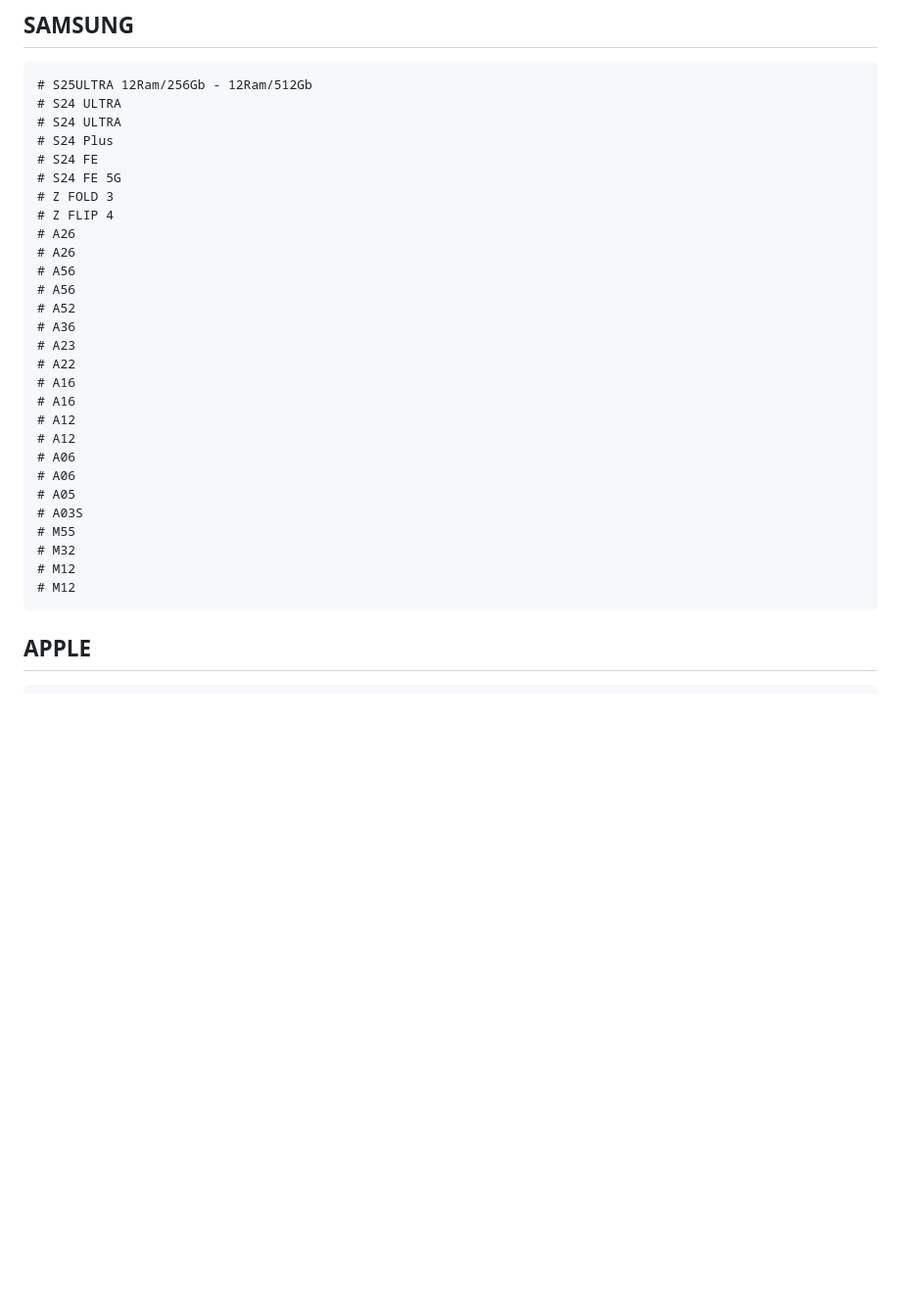
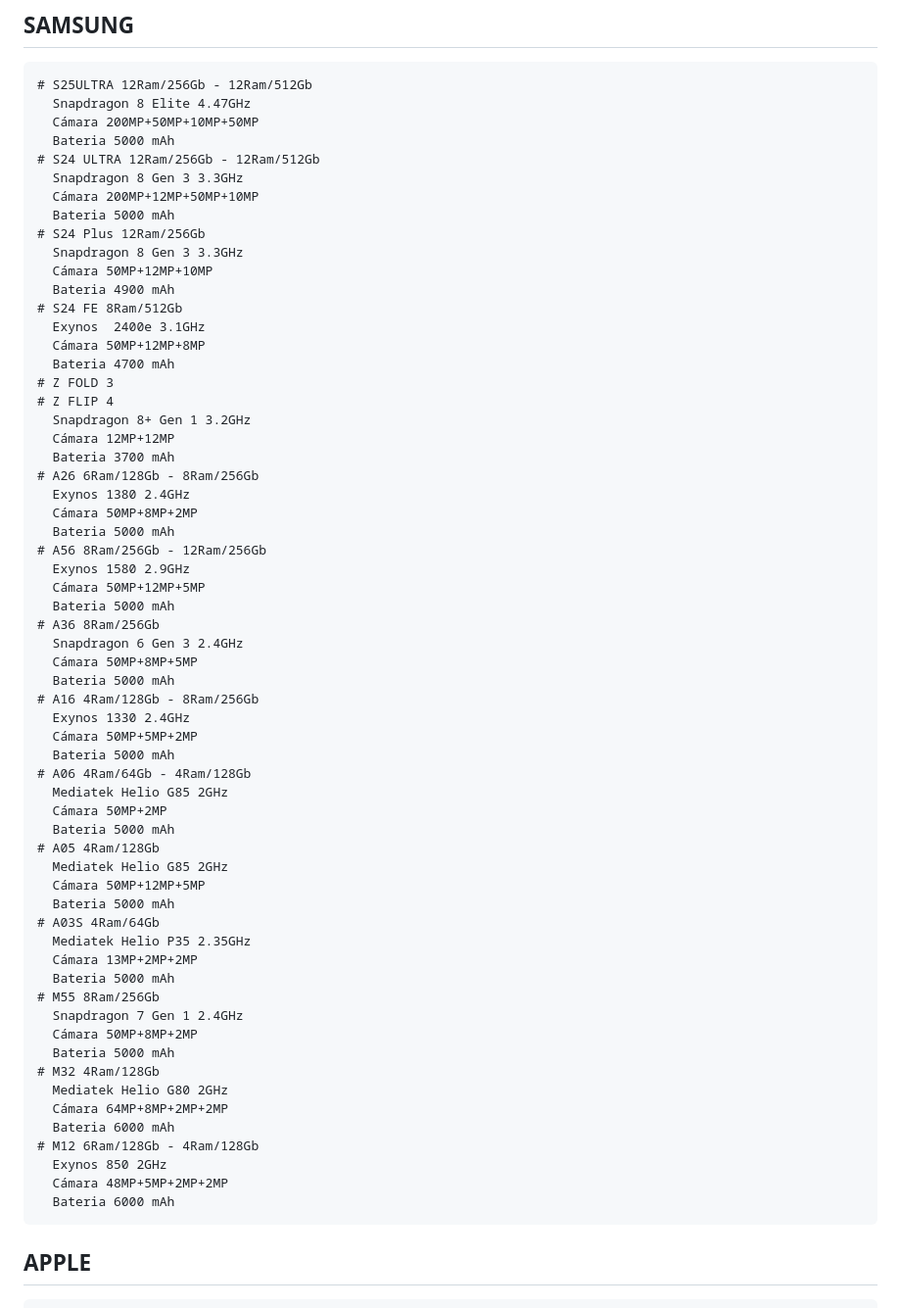
Before and after one commit to ManuelGordillo/Web_Smart_Tech, a Markdown page: descripciones/contenido.md, the part around the change printed below. Shown: that part at 98% size. Drawn GitHub-style; blank space fills up the shorter version.

```diff
--- a/descripciones/contenido.md
+++ b/descripciones/contenido.md
@@ -25,33 +25,66 @@ Convertirnos en una tienda de referencia a nivel local en la venta de dispositiv
 ## SAMSUNG
 
     # S25ULTRA 12Ram/256Gb - 12Ram/512Gb
-    # S24 ULTRA
-    # S24 ULTRA
-    # S24 Plus
-    # S24 FE
-    # S24 FE 5G
+      Snapdragon 8 Elite 4.47GHz
+      Cámara 200MP+50MP+10MP+50MP
+      Bateria 5000 mAh
+    # S24 ULTRA 12Ram/256Gb - 12Ram/512Gb
+      Snapdragon 8 Gen 3 3.3GHz
+      Cámara 200MP+12MP+50MP+10MP
+      Bateria 5000 mAh
+    # S24 Plus 12Ram/256Gb
+      Snapdragon 8 Gen 3 3.3GHz
+      Cámara 50MP+12MP+10MP
+      Bateria 4900 mAh
+    # S24 FE 8Ram/512Gb
+      Exynos  2400e 3.1GHz
+      Cámara 50MP+12MP+8MP
+      Bateria 4700 mAh
     # Z FOLD 3
     # Z FLIP 4
-    # A26
-    # A26
-    # A56
-    # A56
-    # A52
-    # A36
-    # A23
-    # A22
-    # A16
-    # A16
-    # A12
-    # A12
-    # A06
-    # A06
-    # A05
-    # A03S
-    # M55
-    # M32
-    # M12
-    # M12
+      Snapdragon 8+ Gen 1 3.2GHz
+      Cámara 12MP+12MP
+      Bateria 3700 mAh
+    # A26 6Ram/128Gb - 8Ram/256Gb
+      Exynos 1380 2.4GHz
+      Cámara 50MP+8MP+2MP
+      Bateria 5000 mAh
+    # A56 8Ram/256Gb - 12Ram/256Gb
+      Exynos 1580 2.9GHz
+      Cámara 50MP+12MP+5MP
+      Bateria 5000 mAh
+    # A36 8Ram/256Gb
+      Snapdragon 6 Gen 3 2.4GHz
+      Cámara 50MP+8MP+5MP
+      Bateria 5000 mAh
+    # A16 4Ram/128Gb - 8Ram/256Gb
+      Exynos 1330 2.4GHz
+      Cámara 50MP+5MP+2MP
+      Bateria 5000 mAh
+    # A06 4Ram/64Gb - 4Ram/128Gb
+      Mediatek Helio G85 2GHz
+      Cámara 50MP+2MP
+      Bateria 5000 mAh
+    # A05 4Ram/128Gb
+      Mediatek Helio G85 2GHz
+      Cámara 50MP+12MP+5MP
+      Bateria 5000 mAh
+    # A03S 4Ram/64Gb
+      Mediatek Helio P35 2.35GHz
+      Cámara 13MP+2MP+2MP
+      Bateria 5000 mAh
+    # M55 8Ram/256Gb
+      Snapdragon 7 Gen 1 2.4GHz
+      Cámara 50MP+8MP+2MP
+      Bateria 5000 mAh
+    # M32 4Ram/128Gb
+      Mediatek Helio G80 2GHz
+      Cámara 64MP+8MP+2MP+2MP
+      Bateria 6000 mAh
+    # M12 6Ram/128Gb - 4Ram/128Gb
+      Exynos 850 2GHz
+      Cámara 48MP+5MP+2MP+2MP
+      Bateria 6000 mAh
 
 ## APPLE
 
```
Also changed, not shown: other parts of descripciones/contenido.md (+80 -24 lines).
